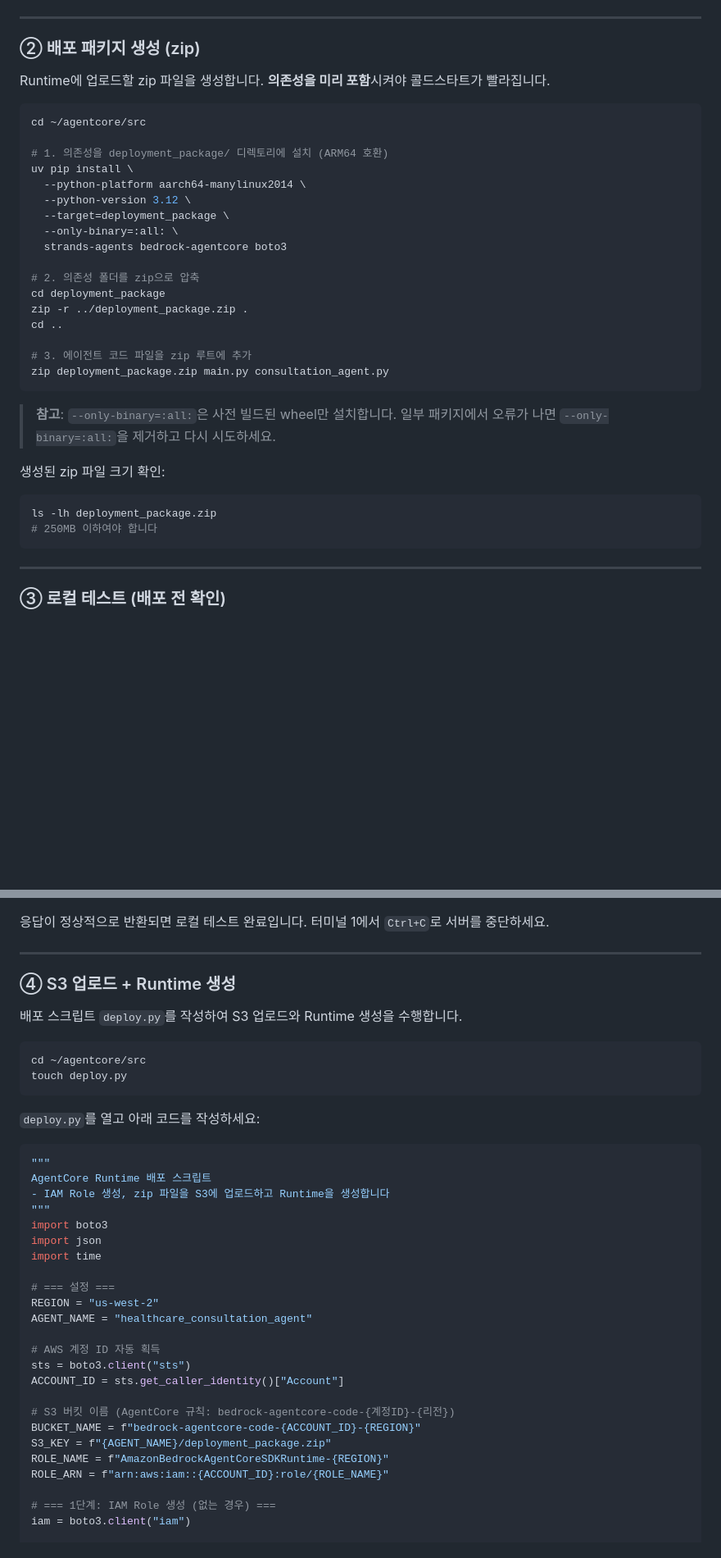
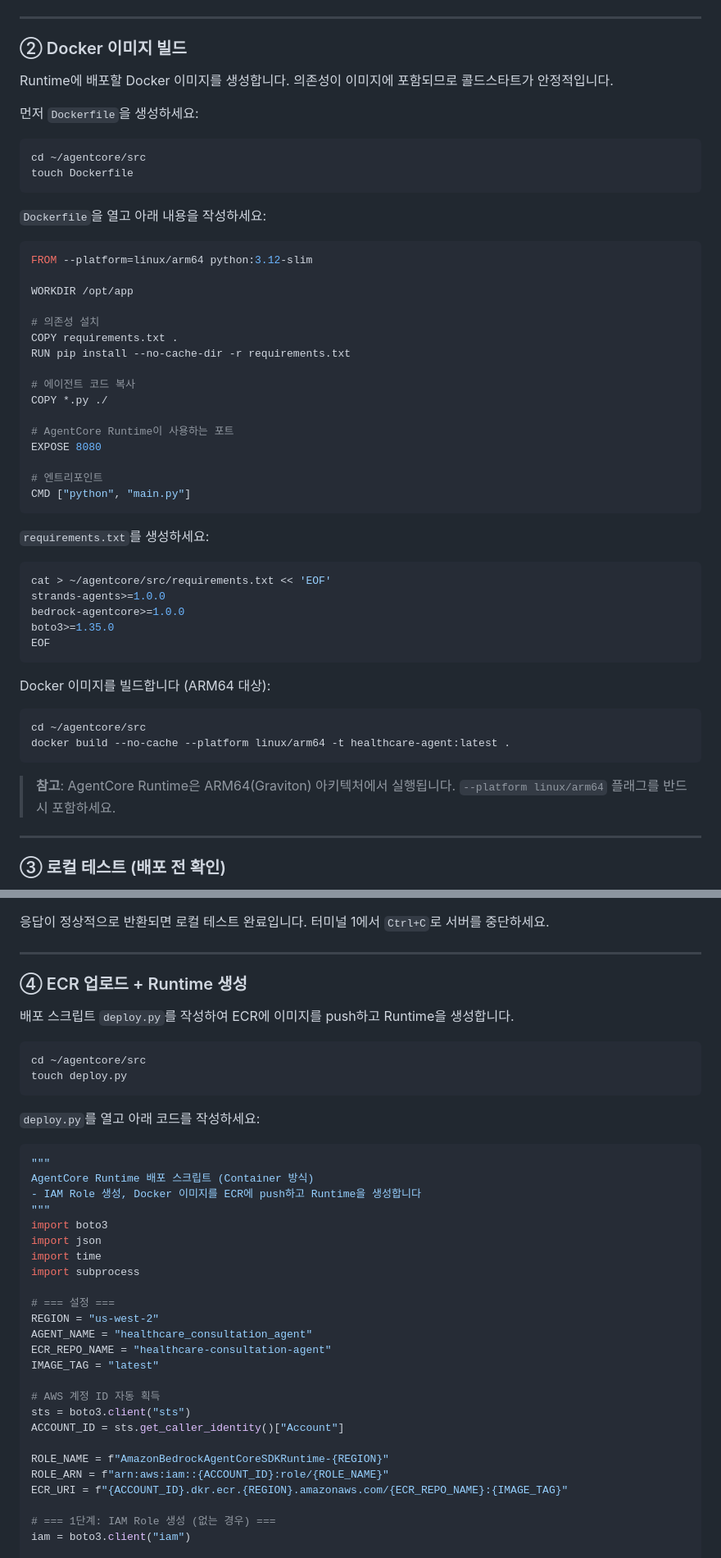
Before and after one commit to k2hdevil/Workshop-Healthcare-AgentCore, a Markdown page: content/020_phase1_consultation/022_runtime_deploy.md, 2 parts joined by grey strips. Shown at 82% size. GitHub-like rendering; blank space fills up the shorter version.

````diff
--- a/content/020_phase1_consultation/022_runtime_deploy.md
+++ b/content/020_phase1_consultation/022_runtime_deploy.md
@@ -180,38 +180,56 @@ if __name__ == "__main__":
 
 ---
 
-### ② 배포 패키지 생성 (zip)
+### ② Docker 이미지 빌드
 
-Runtime에 업로드할 zip 파일을 생성합니다. **의존성을 미리 포함**시켜야 콜드스타트가 빨라집니다.
+Runtime에 배포할 Docker 이미지를 생성합니다. 의존성이 이미지에 포함되므로 콜드스타트가 안정적입니다.
+
+먼저 `Dockerfile`을 생성하세요:
 
 ```bash
 cd ~/agentcore/src
-
-# 1. 의존성을 deployment_package/ 디렉토리에 설치 (ARM64 호환)
-uv pip install \
-  --python-platform aarch64-manylinux2014 \
-  --python-version 3.12 \
-  --target=deployment_package \
-  --only-binary=:all: \
-  strands-agents bedrock-agentcore boto3
-
-# 2. 의존성 폴더를 zip으로 압축
-cd deployment_package
-zip -r ../deployment_package.zip .
-cd ..
-
-# 3. 에이전트 코드 파일을 zip 루트에 추가
-zip deployment_package.zip main.py consultation_agent.py
+touch Dockerfile
 ```
 
-> **참고**: `--only-binary=:all:`은 사전 빌드된 wheel만 설치합니다. 일부 패키지에서 오류가 나면 `--only-binary=:all:`을 제거하고 다시 시도하세요.
+`Dockerfile`을 열고 아래 내용을 작성하세요:
 
-생성된 zip 파일 크기 확인:
+```dockerfile
+FROM --platform=linux/arm64 python:3.12-slim
+
+WORKDIR /opt/app
+
+# 의존성 설치
+COPY requirements.txt .
+RUN pip install --no-cache-dir -r requirements.txt
+
+# 에이전트 코드 복사
+COPY *.py ./
+
+# AgentCore Runtime이 사용하는 포트
+EXPOSE 8080
+
+# 엔트리포인트
+CMD ["python", "main.py"]
+```
+
+`requirements.txt`를 생성하세요:
 
 ```bash
-ls -lh deployment_package.zip
-# 250MB 이하여야 합니다
+cat > ~/agentcore/src/requirements.txt << 'EOF'
+strands-agents>=1.0.0
+bedrock-agentcore>=1.0.0
+boto3>=1.35.0
+EOF
 ```
+
+Docker 이미지를 빌드합니다 (ARM64 대상):
+
+```bash
+cd ~/agentcore/src
+docker build --no-cache --platform linux/arm64 -t healthcare-agent:latest .
+```
+
+> **참고**: AgentCore Runtime은 ARM64(Graviton) 아키텍처에서 실행됩니다. `--platform linux/arm64` 플래그를 반드시 포함하세요.
 
 ---
 
@@ -242,9 +260,9 @@ curl -s -X POST http://localhost:8888/invocations \
 
 ---
 
-### ④ S3 업로드 + Runtime 생성
+### ④ ECR 업로드 + Runtime 생성
 
-배포 스크립트 `deploy.py`를 작성하여 S3 업로드와 Runtime 생성을 수행합니다.
+배포 스크립트 `deploy.py`를 작성하여 ECR에 이미지를 push하고 Runtime을 생성합니다.
 
 ```bash
 cd ~/agentcore/src
@@ -255,26 +273,27 @@ touch deploy.py
 
 ```python
 """
-AgentCore Runtime 배포 스크립트
-- IAM Role 생성, zip 파일을 S3에 업로드하고 Runtime을 생성합니다
+AgentCore Runtime 배포 스크립트 (Container 방식)
+- IAM Role 생성, Docker 이미지를 ECR에 push하고 Runtime을 생성합니다
 """
 import boto3
 import json
 import time
+import subprocess
 
 # === 설정 ===
 REGION = "us-west-2"
 AGENT_NAME = "healthcare_consultation_agent"
+ECR_REPO_NAME = "healthcare-consultation-agent"
+IMAGE_TAG = "latest"
 
 # AWS 계정 ID 자동 획득
 sts = boto3.client("sts")
 ACCOUNT_ID = sts.get_caller_identity()["Account"]
 
-# S3 버킷 이름 (AgentCore 규칙: bedrock-agentcore-code-{계정ID}-{리전})
-BUCKET_NAME = f"bedrock-agentcore-code-{ACCOUNT_ID}-{REGION}"
-S3_KEY = f"{AGENT_NAME}/deployment_package.zip"
 ROLE_NAME = f"AmazonBedrockAgentCoreSDKRuntime-{REGION}"
 ROLE_ARN = f"arn:aws:iam::{ACCOUNT_ID}:role/{ROLE_NAME}"
+ECR_URI = f"{ACCOUNT_ID}.dkr.ecr.{REGION}.amazonaws.com/{ECR_REPO_NAME}:{IMAGE_TAG}"
 
 # === 1단계: IAM Role 생성 (없는 경우) ===
 iam = boto3.client("iam")
````
Also changed, not shown: other parts of content/020_phase1_consultation/022_runtime_deploy.md (+59 -58 lines).
